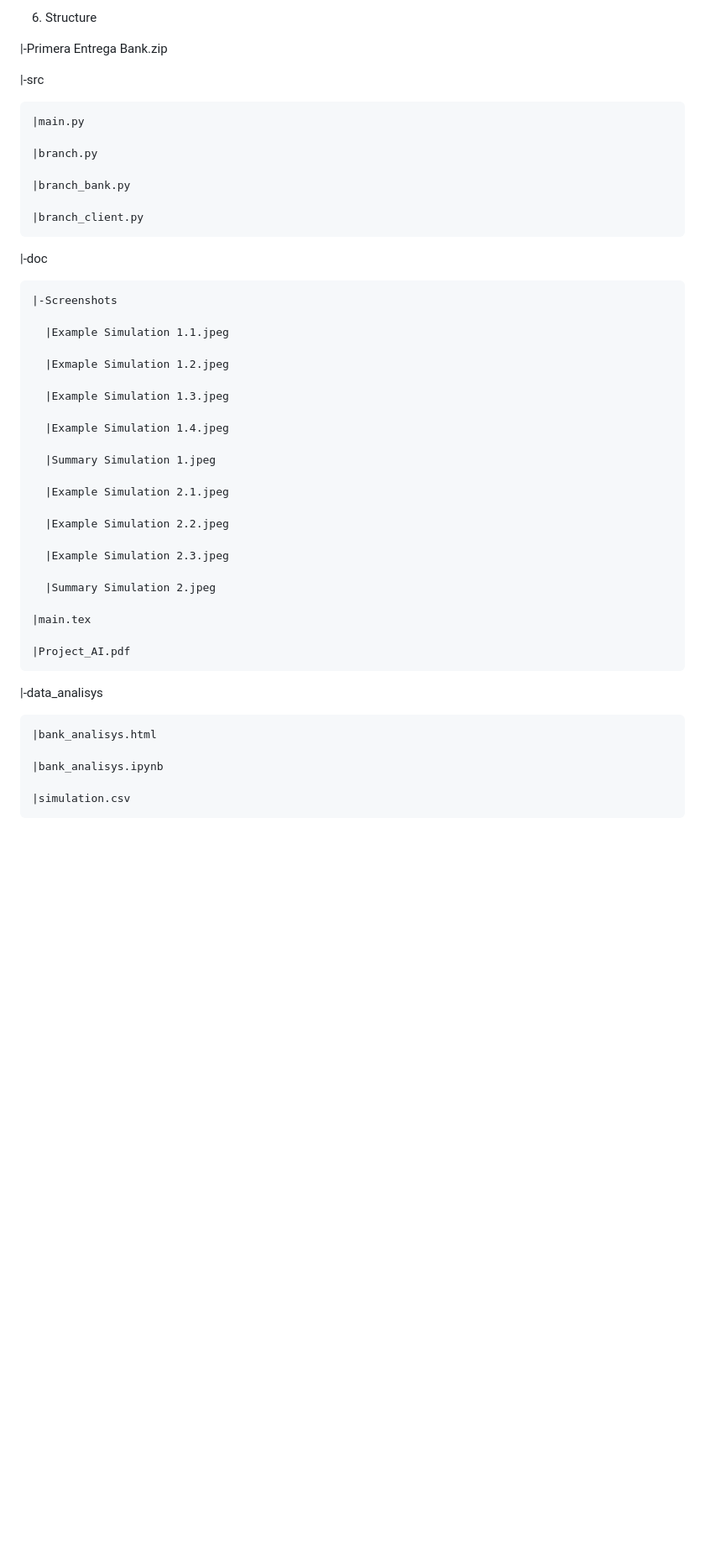
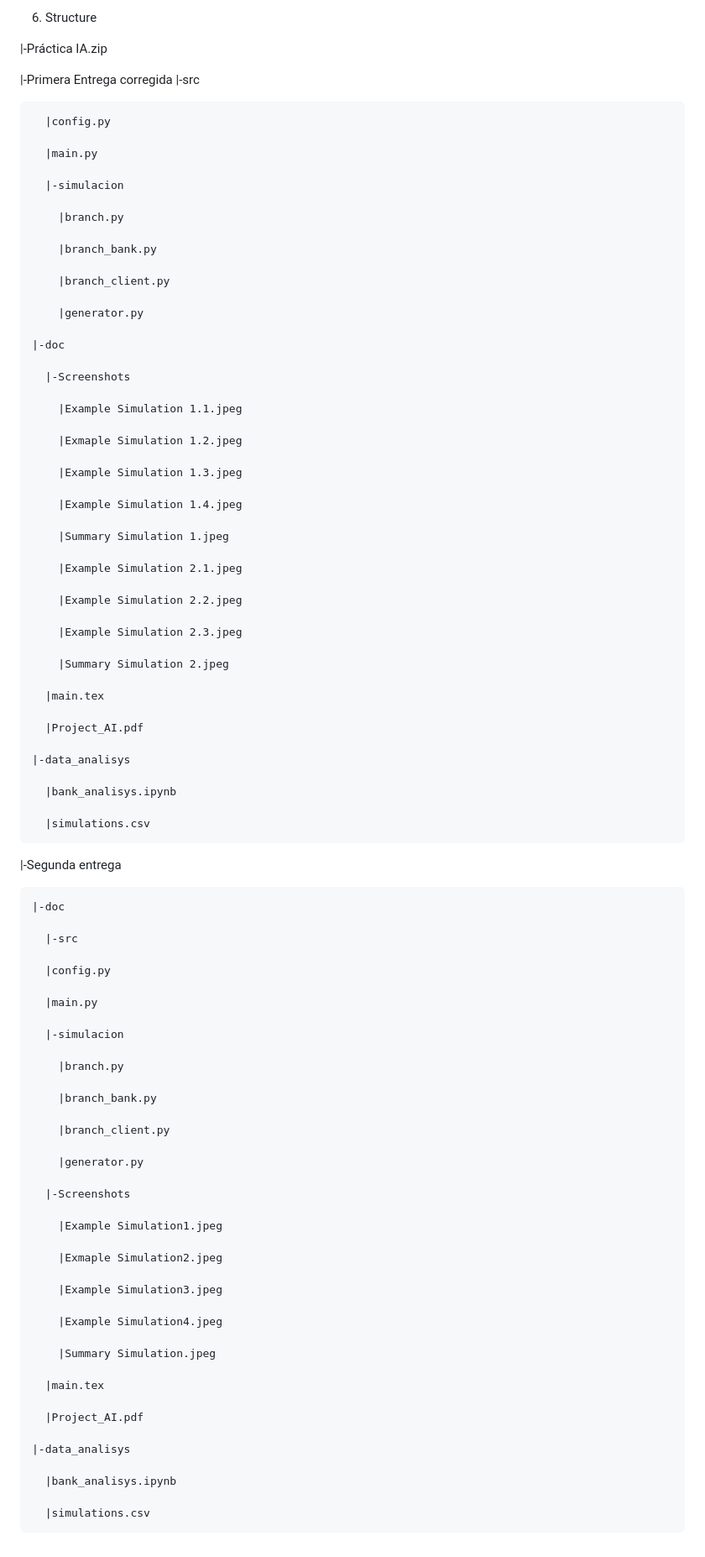
Before and after one commit to albertoosg/Practica-IA, a Markdown page: README.md, the part around the change. Shown at 84% size. Rendered like a GitHub page; blank space fills up the shorter version.

```diff
--- a/README.md
+++ b/README.md
@@ -131,48 +131,95 @@ Moreover, all the data are analyzed in "bank-analisys.ipynb", where six graphics
 
 6. Structure
 
-|-Primera Entrega Bank.zip
+|-Práctica IA.zip
 
-  |-src
+  |-Primera Entrega corregida
+    |-src
 
-    |main.py
+      |config.py
 
-    |branch.py
+      |main.py
 
-    |branch_bank.py
+      |-simulacion
 
-    |branch_client.py
+        |branch.py
 
-  |-doc
+        |branch_bank.py
 
-    |-Screenshots
+        |branch_client.py
 
-      |Example Simulation 1.1.jpeg
+        |generator.py
 
-      |Exmaple Simulation 1.2.jpeg
+    |-doc
 
-      |Example Simulation 1.3.jpeg
+      |-Screenshots
 
-      |Example Simulation 1.4.jpeg
+        |Example Simulation 1.1.jpeg
 
-      |Summary Simulation 1.jpeg
+        |Exmaple Simulation 1.2.jpeg
 
-      |Example Simulation 2.1.jpeg
+        |Example Simulation 1.3.jpeg
 
-      |Example Simulation 2.2.jpeg
+        |Example Simulation 1.4.jpeg
 
-      |Example Simulation 2.3.jpeg
+        |Summary Simulation 1.jpeg
 
-      |Summary Simulation 2.jpeg
+        |Example Simulation 2.1.jpeg
 
-    |main.tex
+        |Example Simulation 2.2.jpeg
 
-    |Project_AI.pdf
+        |Example Simulation 2.3.jpeg
 
-  |-data_analisys
+        |Summary Simulation 2.jpeg
 
-    |bank_analisys.html
+      |main.tex
 
-    |bank_analisys.ipynb
+      |Project_AI.pdf
 
-    |simulation.csv
+    |-data_analisys
+
+      |bank_analisys.ipynb
+
+      |simulations.csv
+
+  |-Segunda entrega
+
+    |-doc
+
+      |-src
+
+      |config.py
+
+      |main.py
+
+      |-simulacion
+
+        |branch.py
+
+        |branch_bank.py
+
+        |branch_client.py
+
+        |generator.py
+
+      |-Screenshots
+
+        |Example Simulation1.jpeg
+
+        |Exmaple Simulation2.jpeg
+
+        |Example Simulation3.jpeg
+
+        |Example Simulation4.jpeg
+
+        |Summary Simulation.jpeg
+
+      |main.tex
+
+      |Project_AI.pdf
+
+    |-data_analisys
+
+      |bank_analisys.ipynb
+
+      |simulations.csv
```
